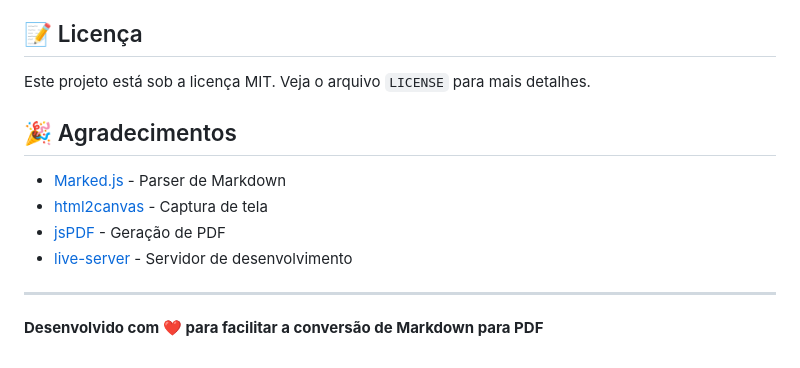
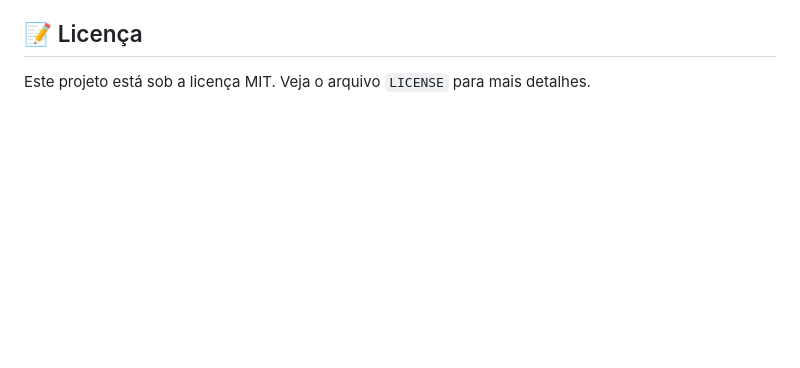
Before and after one commit to OvictorVieira/md.to.pdf.generator, a Markdown page: README.md, the part around the change. Rendered like a GitHub page; blank space fills up the shorter version.

```diff
--- a/README.md
+++ b/README.md
@@ -224,14 +224,3 @@ Para problemas ou dúvidas:
 ## 📝 Licença
 
 Este projeto está sob a licença MIT. Veja o arquivo `LICENSE` para mais detalhes.
-
-## 🎉 Agradecimentos
-
-- [Marked.js](https://marked.js.org/) - Parser de Markdown
-- [html2canvas](https://html2canvas.hertzen.com/) - Captura de tela
-- [jsPDF](https://github.com/parallax/jsPDF) - Geração de PDF
-- [live-server](https://github.com/tapio/live-server) - Servidor de desenvolvimento
-
----
-
-**Desenvolvido com ❤️ para facilitar a conversão de Markdown para PDF**
```
